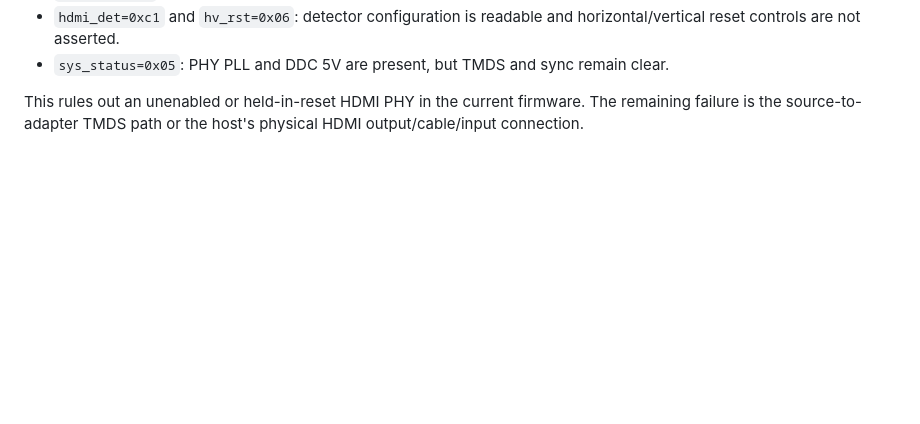
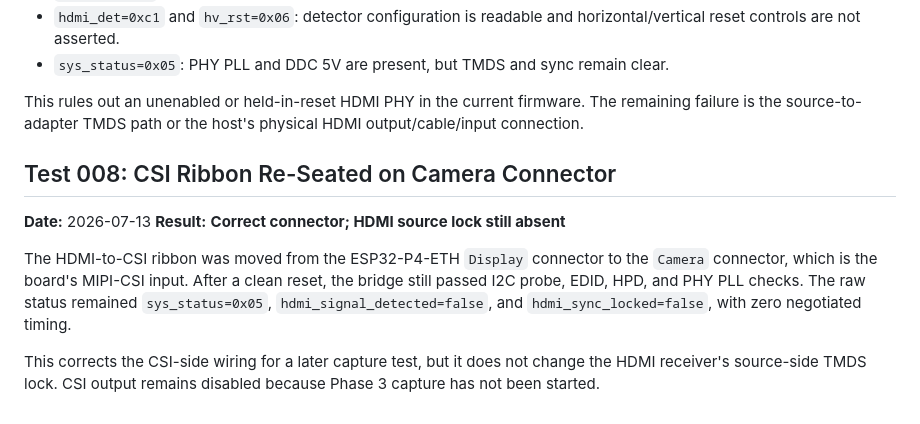
Before and after one commit to ChaseWoodhams/watchpup-kvm, a Markdown page: docs/hardware/bench-validation-log.md, the part around the change. GitHub-like rendering; blank space fills up the shorter version.

Commit message:
Record CSI connector correction

```diff
--- a/docs/hardware/bench-validation-log.md
+++ b/docs/hardware/bench-validation-log.md
@@ -206,3 +206,18 @@ verification. The live `/diag` response and serial output reported:
 This rules out an unenabled or held-in-reset HDMI PHY in the current firmware.
 The remaining failure is the source-to-adapter TMDS path or the host's
 physical HDMI output/cable/input connection.
+
+## Test 008: CSI Ribbon Re-Seated on Camera Connector
+
+**Date:** 2026-07-13
+**Result:** **Correct connector; HDMI source lock still absent**
+
+The HDMI-to-CSI ribbon was moved from the ESP32-P4-ETH `Display` connector to
+the `Camera` connector, which is the board's MIPI-CSI input. After a clean
+reset, the bridge still passed I2C probe, EDID, HPD, and PHY PLL checks. The
+raw status remained `sys_status=0x05`, `hdmi_signal_detected=false`, and
+`hdmi_sync_locked=false`, with zero negotiated timing.
+
+This corrects the CSI-side wiring for a later capture test, but it does not
+change the HDMI receiver's source-side TMDS lock. CSI output remains disabled
+because Phase 3 capture has not been started.
```
